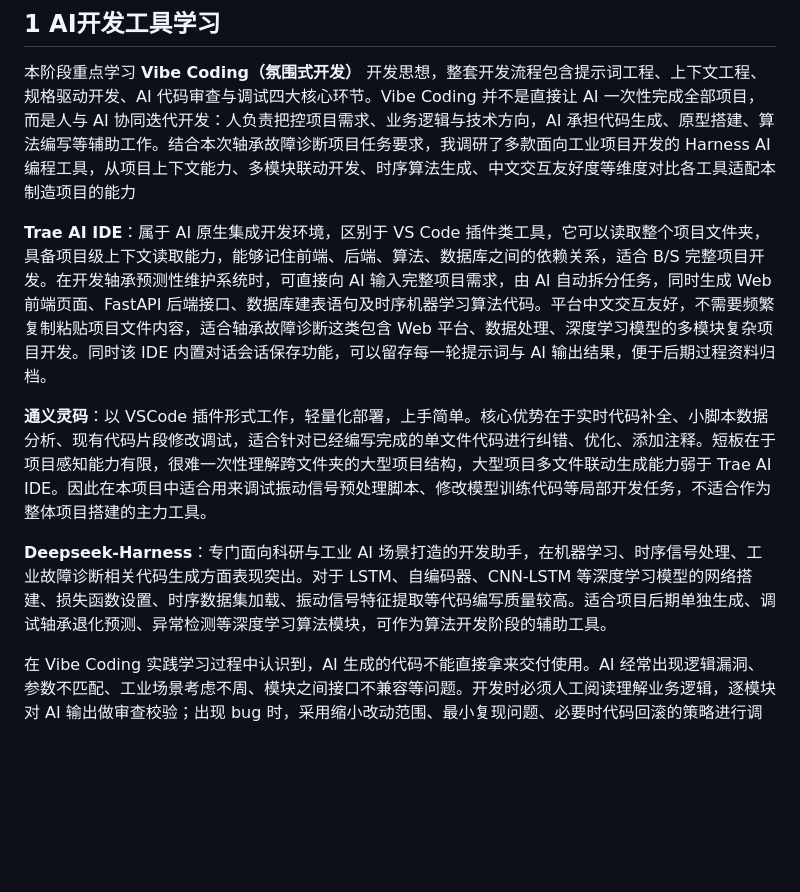
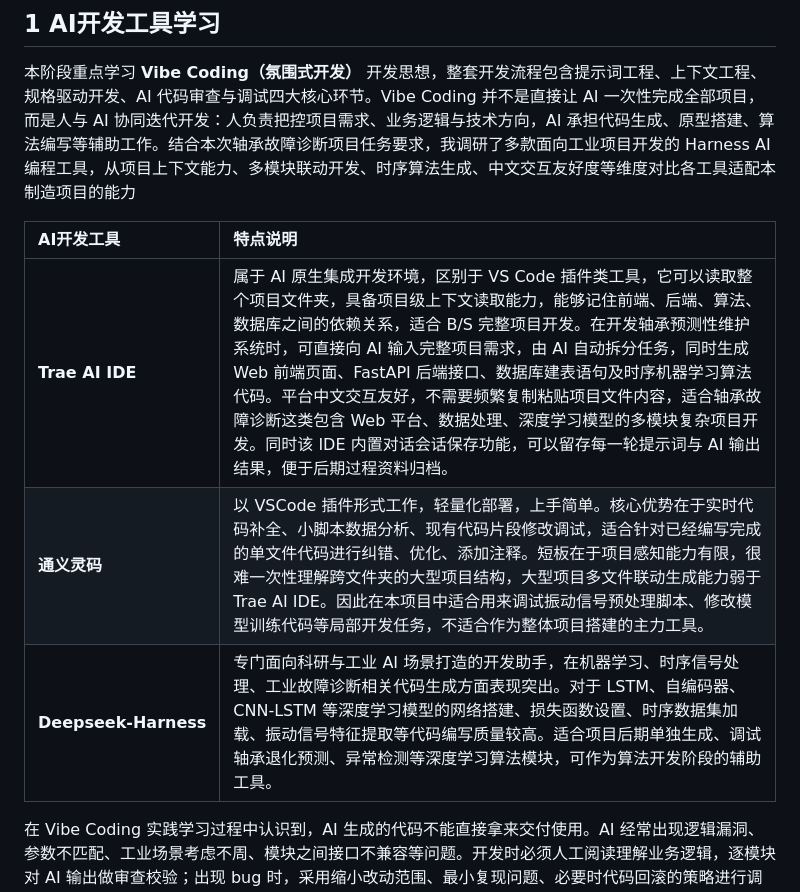
Before and after one commit to 15845679403/code, a Markdown page: 学习笔记.md, the part around one of its changes. Drawn GitHub-style; blank space fills up the shorter version.

```diff
--- a/学习笔记.md
+++ b/学习笔记.md
@@ -4,11 +4,12 @@
 
 本阶段重点学习 **Vibe Coding（氛围式开发）** 开发思想，整套开发流程包含提示词工程、上下文工程、规格驱动开发、AI 代码审查与调试四大核心环节。Vibe Coding 并不是直接让 AI 一次性完成全部项目，而是人与 AI 协同迭代开发：人负责把控项目需求、业务逻辑与技术方向，AI 承担代码生成、原型搭建、算法编写等辅助工作。结合本次轴承故障诊断项目任务要求，我调研了多款面向工业项目开发的 Harness AI 编程工具，从项目上下文能力、多模块联动开发、时序算法生成、中文交互友好度等维度对比各工具适配本制造项目的能力
 
-**Trae AI IDE**：属于 AI 原生集成开发环境，区别于 VS Code 插件类工具，它可以读取整个项目文件夹，具备项目级上下文读取能力，能够记住前端、后端、算法、数据库之间的依赖关系，适合 B/S 完整项目开发。在开发轴承预测性维护系统时，可直接向 AI 输入完整项目需求，由 AI 自动拆分任务，同时生成 Web 前端页面、FastAPI 后端接口、数据库建表语句及时序机器学习算法代码。平台中文交互友好，不需要频繁复制粘贴项目文件内容，适合轴承故障诊断这类包含 Web 平台、数据处理、深度学习模型的多模块复杂项目开发。同时该 IDE 内置对话会话保存功能，可以留存每一轮提示词与 AI 输出结果，便于后期过程资料归档。
+| AI开发工具 | 特点说明 |
+| :--- | :--- |
+| **Trae AI IDE** | 属于 AI 原生集成开发环境，区别于 VS Code 插件类工具，它可以读取整个项目文件夹，具备项目级上下文读取能力，能够记住前端、后端、算法、数据库之间的依赖关系，适合 B/S 完整项目开发。在开发轴承预测性维护系统时，可直接向 AI 输入完整项目需求，由 AI 自动拆分任务，同时生成 Web 前端页面、FastAPI 后端接口、数据库建表语句及时序机器学习算法代码。平台中文交互友好，不需要频繁复制粘贴项目文件内容，适合轴承故障诊断这类包含 Web 平台、数据处理、深度学习模型的多模块复杂项目开发。同时该 IDE 内置对话会话保存功能，可以留存每一轮提示词与 AI 输出结果，便于后期过程资料归档。 |
+| **通义灵码** | 以 VSCode 插件形式工作，轻量化部署，上手简单。核心优势在于实时代码补全、小脚本数据分析、现有代码片段修改调试，适合针对已经编写完成的单文件代码进行纠错、优化、添加注释。短板在于项目感知能力有限，很难一次性理解跨文件夹的大型项目结构，大型项目多文件联动生成能力弱于 Trae AI IDE。因此在本项目中适合用来调试振动信号预处理脚本、修改模型训练代码等局部开发任务，不适合作为整体项目搭建的主力工具。 |
+| **Deepseek‑Harness** | 专门面向科研与工业 AI 场景打造的开发助手，在机器学习、时序信号处理、工业故障诊断相关代码生成方面表现突出。对于 LSTM、自编码器、CNN‑LSTM 等深度学习模型的网络搭建、损失函数设置、时序数据集加载、振动信号特征提取等代码编写质量较高。适合项目后期单独生成、调试轴承退化预测、异常检测等深度学习算法模块，可作为算法开发阶段的辅助工具。 |
 
-**通义灵码**：以 VSCode 插件形式工作，轻量化部署，上手简单。核心优势在于实时代码补全、小脚本数据分析、现有代码片段修改调试，适合针对已经编写完成的单文件代码进行纠错、优化、添加注释。短板在于项目感知能力有限，很难一次性理解跨文件夹的大型项目结构，大型项目多文件联动生成能力弱于 Trae AI IDE。因此在本项目中适合用来调试振动信号预处理脚本、修改模型训练代码等局部开发任务，不适合作为整体项目搭建的主力工具。
-
-**Deepseek‑Harness**：专门面向科研与工业 AI 场景打造的开发助手，在机器学习、时序信号处理、工业故障诊断相关代码生成方面表现突出。对于 LSTM、自编码器、CNN‑LSTM 等深度学习模型的网络搭建、损失函数设置、时序数据集加载、振动信号特征提取等代码编写质量较高。适合项目后期单独生成、调试轴承退化预测、异常检测等深度学习算法模块，可作为算法开发阶段的辅助工具。
 
 在 Vibe Coding 实践学习过程中认识到，AI 生成的代码不能直接拿来交付使用。AI 经常出现逻辑漏洞、参数不匹配、工业场景考虑不周、模块之间接口不兼容等问题。开发时必须人工阅读理解业务逻辑，逐模块对 AI 输出做审查校验；出现 bug 时，采用缩小改动范围、最小复现问题、必要时代码回滚的策略进行调试，逐步定位问题根源。按照课程设计过程管理要求，需要完整保存 Prompt 会话日志，作为项目开发的过程档案，答辩阶段老师会随机抽查 AI 生成代码，开发者必须能够独立讲解代码逻辑、识别 AI 生成代码中存在的问题并说明修改方案。
 
```
Also changed, not shown: other parts of 学习笔记.md (+19 -12 lines).
